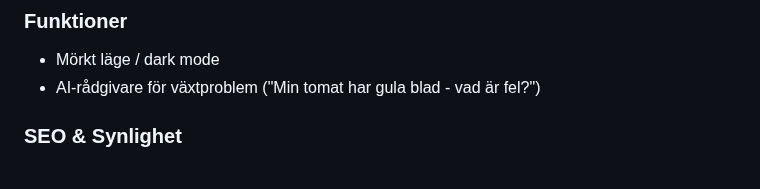
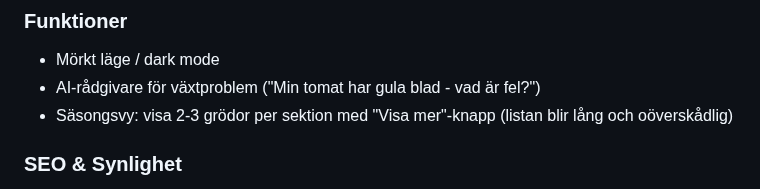
Before and after one commit to jarnesjo/odlingsguiden, a Markdown page: docs/ROADMAP.md, the part around the change. Drawn GitHub-style.

Commit message:
docs(roadmap): add season view truncation idea
Co-Authored-By: Claude Opus 4.6 <noreply@anthropic.com>

```diff
--- a/docs/ROADMAP.md
+++ b/docs/ROADMAP.md
@@ -290,6 +290,7 @@ Ingen prioritet. Plockas upp när det passar.
 
 - Mörkt läge / dark mode
 - AI-rådgivare för växtproblem ("Min tomat har gula blad - vad är fel?")
+- Säsongsvy: visa 2-3 grödor per sektion med "Visa mer"-knapp (listan blir lång och oöverskådlig)
 
 ### SEO & Synlighet
 
```
